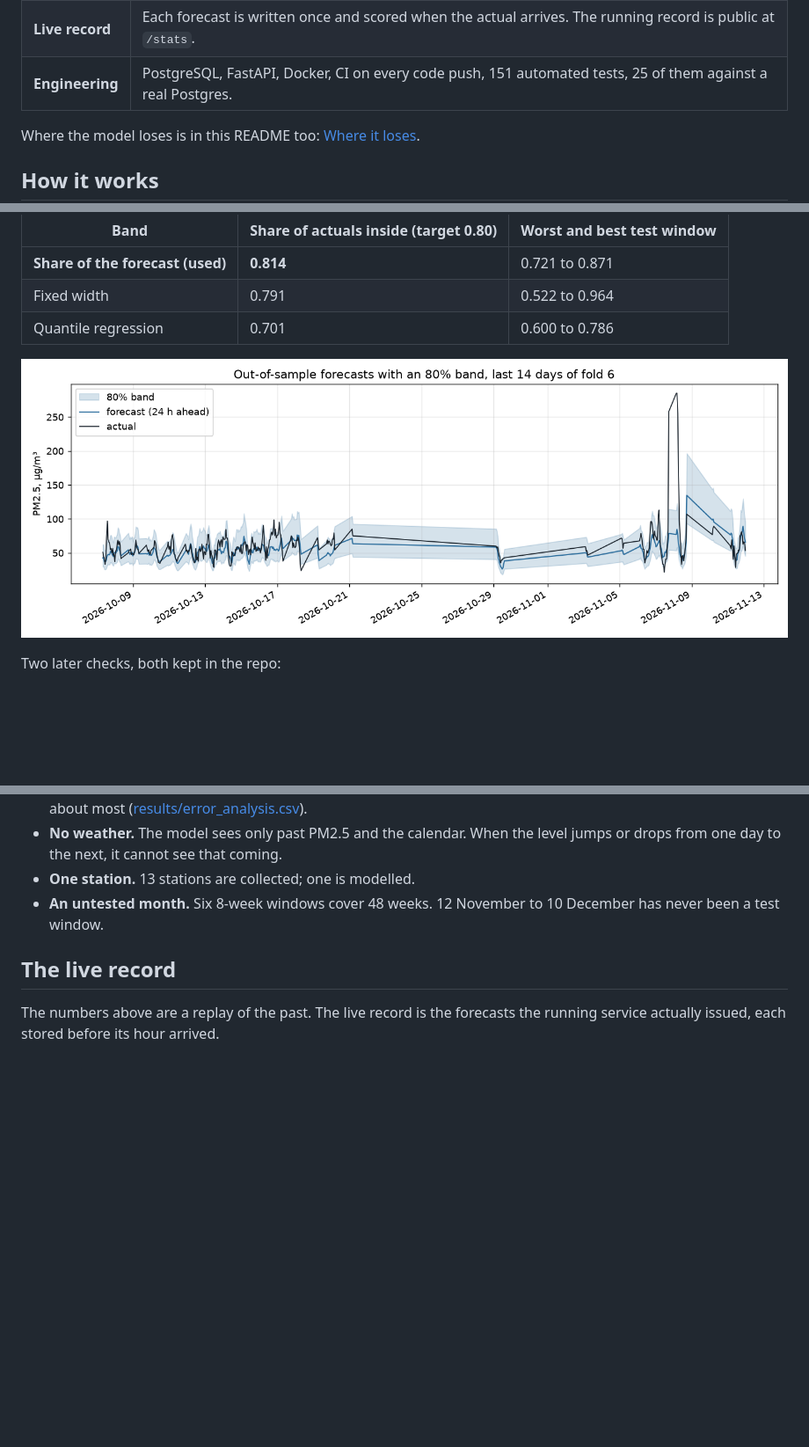
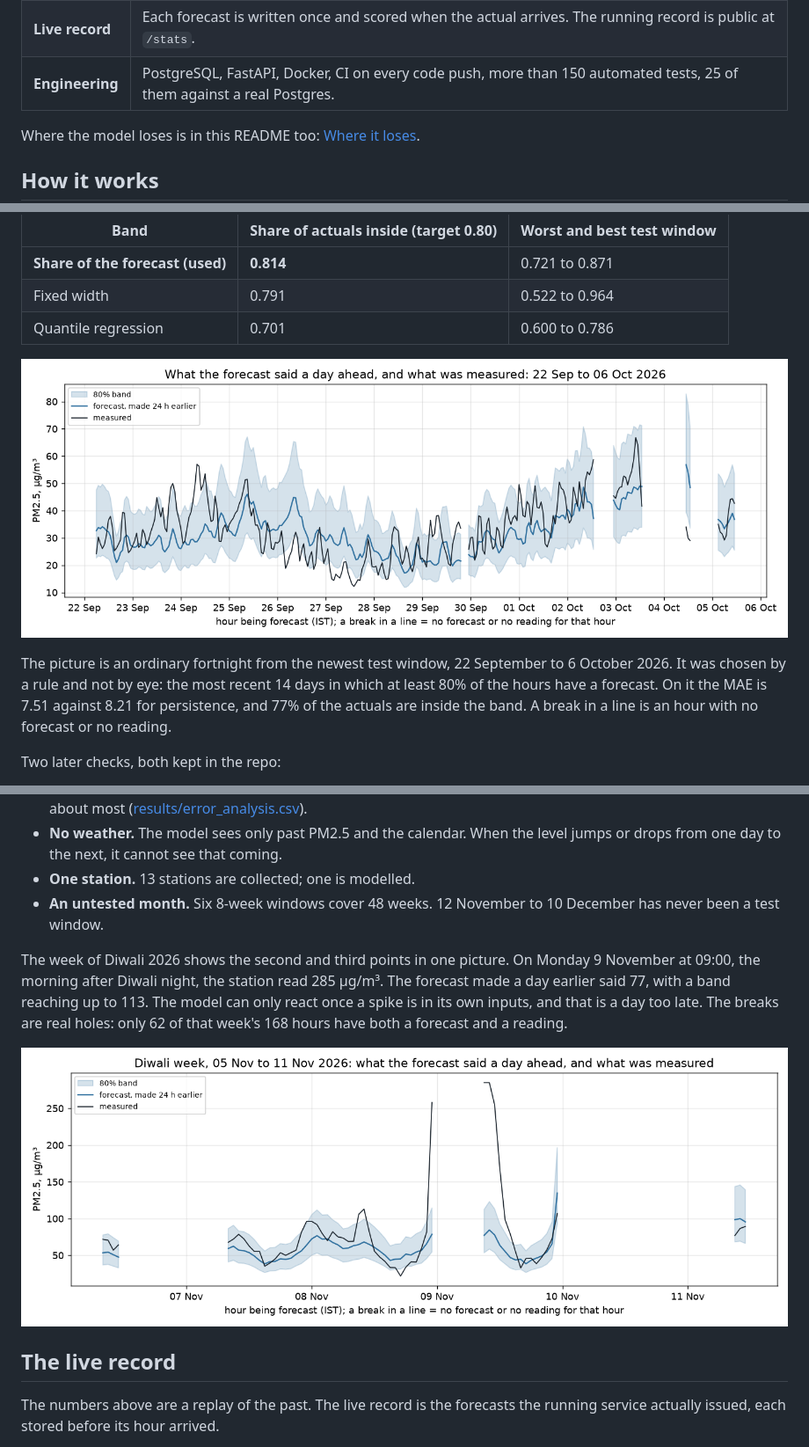
Before and after one commit to vaibhavpanchal9/pune-aqi, a Markdown page: README.md, 3 parts joined by grey strips. Shown at 88% size. Rendered like a GitHub page; pictures changed too: figures/forecast_diwali.png (added), figures/forecast_example.png (added); blank space fills up the shorter version.

Commit message:
README pictures that do not flatter: forecasts at the hour they are for, holes shown as holes

```diff
--- a/README.md
+++ b/README.md
@@ -15,7 +15,7 @@ spell can take up to a minute)
 | **Model** | Ridge regression on the station's own past: lags, rolling means, time of day and season. 24 hours ahead, with an 80% band. |
 | **Accuracy** | 7.3% better than "same as now" over 48 test weeks (MAE 8.91 against 9.61 µg/m³). The 80% band held 81% of the actuals. |
 | **Live record** | Each forecast is written once and scored when the actual arrives. The running record is public at `/stats`. |
-| **Engineering** | PostgreSQL, FastAPI, Docker, CI on every code push, 151 automated tests, 25 of them against a real Postgres. |
+| **Engineering** | PostgreSQL, FastAPI, Docker, CI on every code push, more than 150 automated tests, 25 of them against a real Postgres. |
 
 Where the model loses is in this README too: [Where it loses](#where-it-loses).
 
@@ -105,7 +105,12 @@ the model's relative errors on the 8 weeks before it was fitted
 | Fixed width | 0.791 | 0.522 to 0.964 |
 | Quantile regression | 0.701 | 0.600 to 0.786 |
 
-![Forecasts with the 80% band](figures/intervals.png)
+![Two weeks of forecasts next to what was measured](figures/forecast_example.png)
+
+The picture is an ordinary fortnight from the newest test window, 22 September to 6 October 2026. It
+was chosen by a rule and not by eye: the most recent 14 days in which at least 80% of the hours have a
+forecast. On it the MAE is 7.51 against 8.21 for persistence, and 77% of the actuals are inside the
+band. A break in a line is an hour with no forecast or no reading.
 
 Two later checks, both kept in the repo:
 
@@ -147,6 +152,14 @@ against 9.08, and 10.15 against 10.67).
 - **One station.** 13 stations are collected; one is modelled.
 - **An untested month.** Six 8-week windows cover 48 weeks. 12 November to 10 December has never been
   a test window.
+
+The week of Diwali 2026 shows the second and third points in one picture. On Monday 9 November at
+09:00, the morning after Diwali night, the station read 285 µg/m³. The forecast made a day earlier
+said 77, with a band reaching up to 113. The model can only react once a spike is in its own inputs,
+and that is a day too late. The breaks are real holes: only 62 of that week's 168 hours have both a
+forecast and a reading.
+
+![Diwali week: the forecast a day ahead and what was measured](figures/forecast_diwali.png)
 
 ## The live record
 
```
Also changed, not shown: other parts of README.md (+1 -1 lines), docs/decisions.md (+31 -0 lines), 2 other files.
